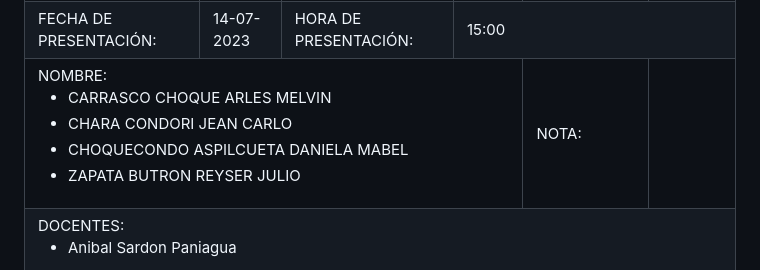
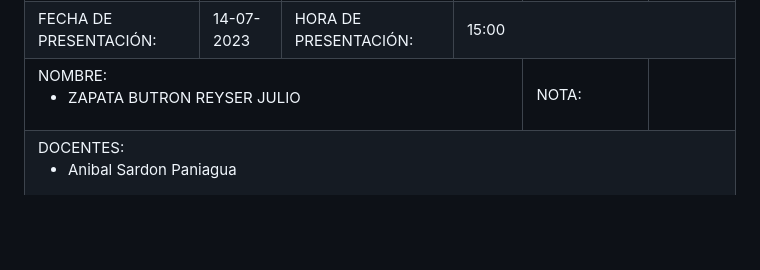
Before and after one commit to ReyserLyn/Pweb-lab07, a Markdown page: readme.md, the part around the change. Drawn GitHub-style; blank space fills up the shorter version.

Commit message:
readme actualizado

```diff
--- a/readme.md
+++ b/readme.md
@@ -36,9 +36,6 @@
             <tr>
               <td colspan="4">NOMBRE:
                 <ul>
-            	    <li>CARRASCO CHOQUE ARLES MELVIN</li>
-                  <li>CHARA CONDORI JEAN CARLO</li>
-                  <li>CHOQUECONDO ASPILCUETA DANIELA MABEL</li>
                   <li>ZAPATA BUTRON REYSER JULIO</li>
                 </ul>
               </td>
```
